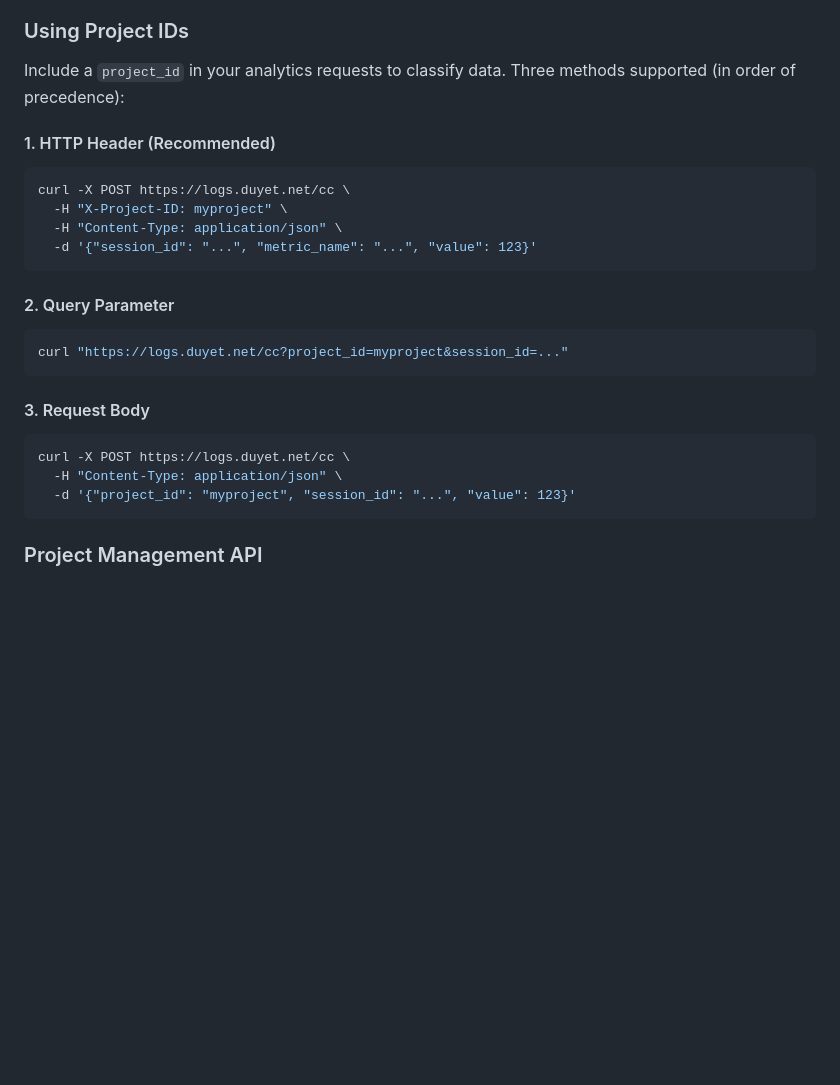
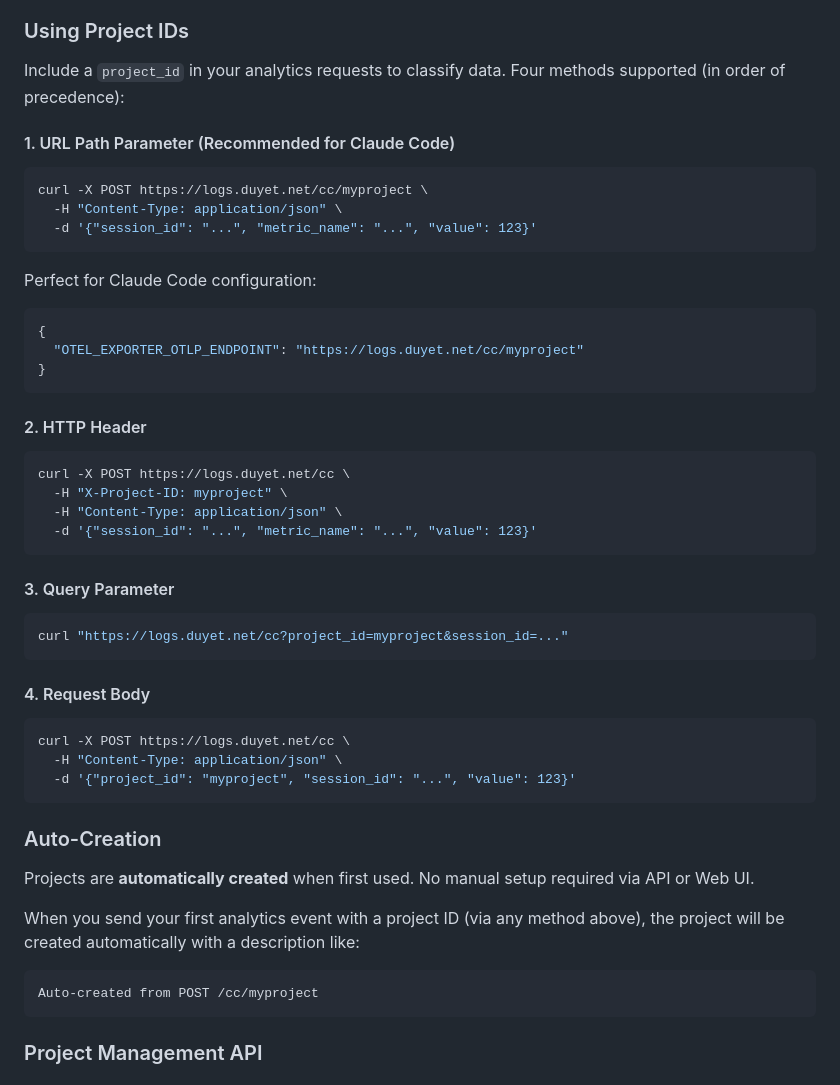
Before and after one commit to duyet/logs, a Markdown page: README.md, the part around the change printed below. Drawn GitHub-style; blank space fills up the shorter version.

````diff
--- a/README.md
+++ b/README.md
@@ -105,9 +105,25 @@ Visit **[logs.duyet.net](https://logs.duyet.net)** to:
 
 ### Using Project IDs
 
-Include a `project_id` in your analytics requests to classify data. Three methods supported (in order of precedence):
+Include a `project_id` in your analytics requests to classify data. Four methods supported (in order of precedence):
 
-#### 1. HTTP Header (Recommended)
+#### 1. URL Path Parameter (Recommended for Claude Code)
+
+```bash
+curl -X POST https://logs.duyet.net/cc/myproject \
+  -H "Content-Type: application/json" \
+  -d '{"session_id": "...", "metric_name": "...", "value": 123}'
+```
+
+Perfect for Claude Code configuration:
+
+```json
+{
+  "OTEL_EXPORTER_OTLP_ENDPOINT": "https://logs.duyet.net/cc/myproject"
+}
+```
+
+#### 2. HTTP Header
 
 ```bash
 curl -X POST https://logs.duyet.net/cc \
@@ -116,18 +132,28 @@ curl -X POST https://logs.duyet.net/cc \
   -d '{"session_id": "...", "metric_name": "...", "value": 123}'
 ```
 
-#### 2. Query Parameter
+#### 3. Query Parameter
 
 ```bash
 curl "https://logs.duyet.net/cc?project_id=myproject&session_id=..."
 ```
 
-#### 3. Request Body
+#### 4. Request Body
 
 ```bash
 curl -X POST https://logs.duyet.net/cc \
   -H "Content-Type: application/json" \
   -d '{"project_id": "myproject", "session_id": "...", "value": 123}'
+```
+
+### Auto-Creation
+
+Projects are **automatically created** when first used. No manual setup required via API or Web UI.
+
+When you send your first analytics event with a project ID (via any method above), the project will be created automatically with a description like:
+
+```
+Auto-created from POST /cc/myproject
 ```
 
 ### Project Management API
````
Also changed, not shown: other parts of README.md (+77 -0 lines).
